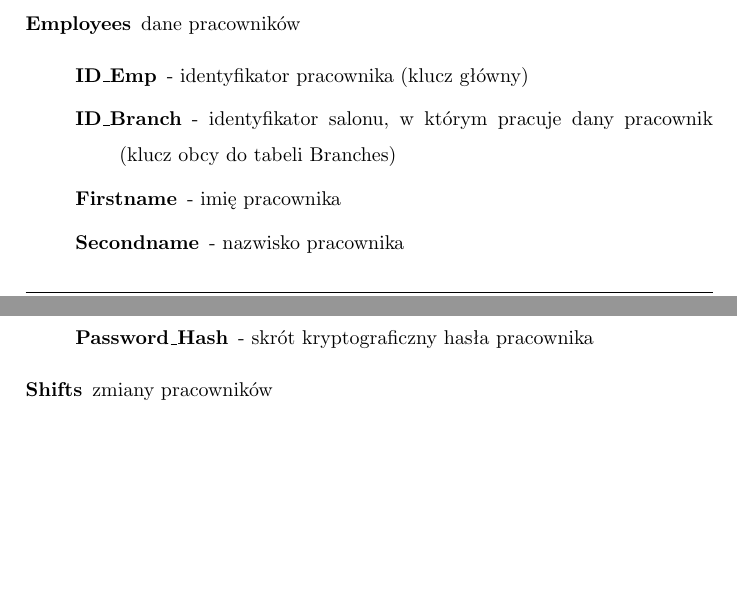
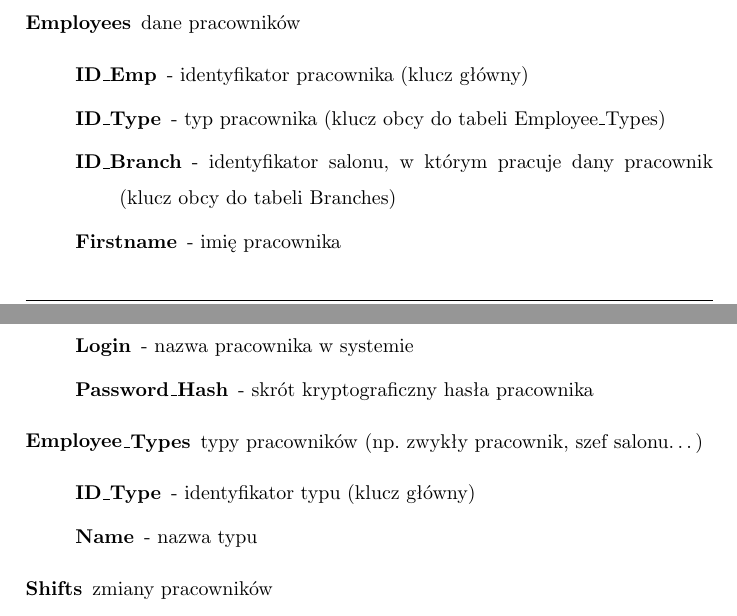
Before and after one commit to jnawroc/gazeta, a LaTeX document (gazeta.tex, which reads baza_danych.tex, wersja.tex): two parts of pages 25 and 26 of 29, joined at a grey line, cut so that both start at the same text, the shorter picture padded with empty space. Compiled offline with pdfLaTeX.

Commit message:
Zmiany w bazie i jej opisie. Zmiana wersji ;)

```diff
--- a/baza_danych.tex
+++ b/baza_danych.tex
@@ -14,11 +14,17 @@ Opis tabel:
 \item[Employees] dane pracowników
     \begin{description}
     \item[ID\_Emp] - identyfikator pracownika (klucz główny)
+    \item[ID\_Type] - typ pracownika (klucz obcy do tabeli Employee\_Types)
     \item[ID\_Branch] - identyfikator salonu, w którym pracuje dany pracownik (klucz obcy do tabeli Branches)
     \item[Firstname] - imię pracownika
     \item[Secondname] - nazwisko pracownika
     \item[Login] - nazwa pracownika w systemie
     \item[Password\_Hash] - skrót kryptograficzny hasła pracownika
+    \end{description}
+\item[Employee\_Types] typy pracowników (np. zwykły pracownik, szef salonu\ldots)
+    \begin{description}
+    \item[ID\_Type] - identyfikator typu (klucz główny)
+    \item[Name] - nazwa typu
     \end{description}
 \item[Shifts] zmiany pracowników
     \begin{description}
--- a/wersja.tex
+++ b/wersja.tex
@@ -1 +1 @@
-\textbf{0.1} z dnia 26.12.2007
+\textbf{0.4} z dnia 13.01.2008
```
Also changed, not shown: gfx/baza.png, 1 other file.
